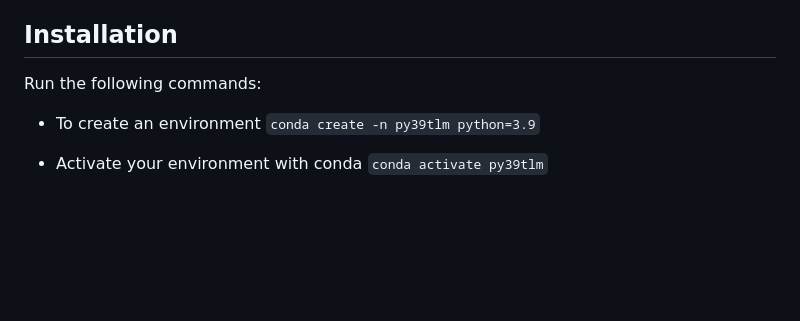
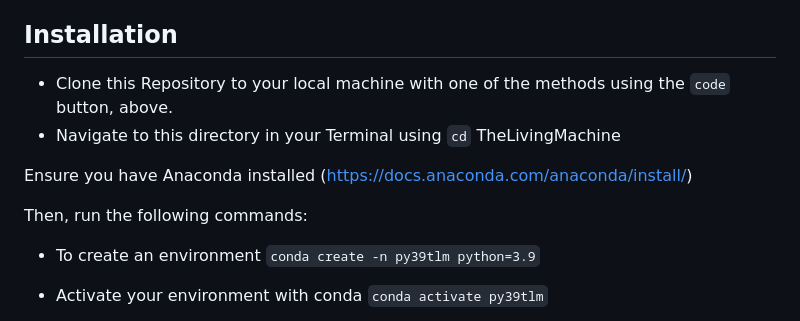
Before and after one commit to Living-with-machines/TheLivingMachine, a Markdown page: README.md, the part around the change. Drawn GitHub-style; blank space fills up the shorter version.

```diff
--- a/README.md
+++ b/README.md
@@ -10,8 +10,13 @@ This article examines a long-standing question in the history of technology conc
 
 
 ## Installation
-Run the following commands:
 
+- Clone this Repository to your local machine with one of the methods using the `code` button, above.
+- Navigate to this directory in your Terminal using `cd` TheLivingMachine
+
+Ensure you have Anaconda installed (https://docs.anaconda.com/anaconda/install/)
+
+Then, run the following commands:
 - To create an environment `conda create -n py39tlm python=3.9`
 
 - Activate your environment with conda
```
